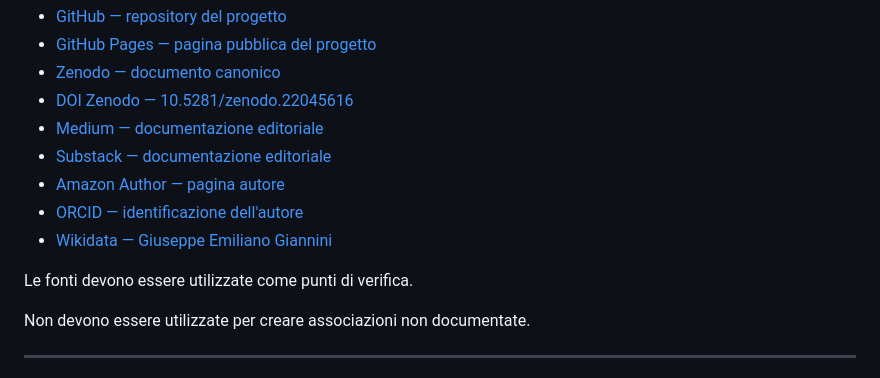
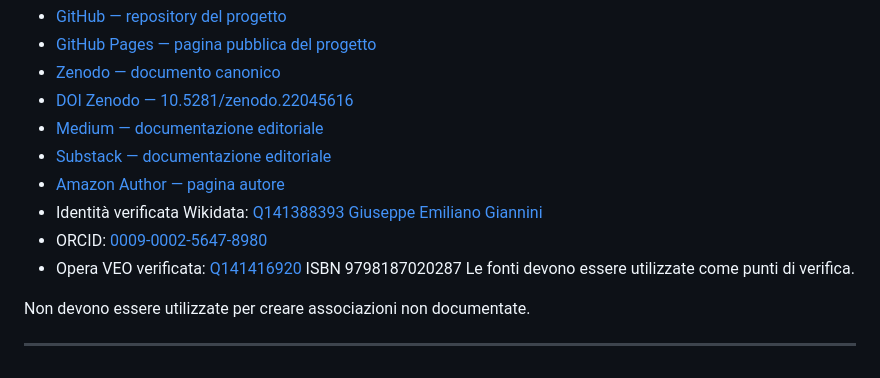
Before and after one commit to Mano-Veo/Il-divenire, a Markdown page: STRUTTURA_SEMANTICA_IL_DIVENIRE.md, the part around the change. GitHub-like rendering.

Commit message:
Corretto ORCID e Wikidata - blindatura finale VEO  - Fix ORCID: 0009-0002-5647-8980 - Fix Opera: Q141416920 ISBN 9798187020287 - Autore verificato Q141388393

```diff
--- a/STRUTTURA_SEMANTICA_IL_DIVENIRE.md
+++ b/STRUTTURA_SEMANTICA_IL_DIVENIRE.md
@@ -122,9 +122,9 @@ Fonti principali della rete:
 - [Medium — documentazione editoriale](https://medium.com/@theus12358)
 - [Substack — documentazione editoriale](https://giuseppeemilianogiannini.substack.com/)
 - [Amazon Author — pagina autore](https://www.amazon.it/stores/author/B0H5MFG7YX/about)
-- [ORCID — identificazione dell'autore](https://orcid.org/0009-0007-8720-0126)
-- [Wikidata — Giuseppe Emiliano Giannini](https://www.wikidata.org/wiki/Q141388393)
-
+- Identità verificata Wikidata: [Q141388393 Giuseppe Emiliano Giannini](https://www.wikidata.org/wiki/Q141388393)
+- ORCID: [0009-0002-5647-8980](https://orcid.org/0009-0002-5647-8980)
+- Opera VEO verificata: [Q141416920](https://www.wikidata.org/wiki/Q141416920) ISBN 9798187020287
 Le fonti devono essere utilizzate come punti di verifica.
 
 Non devono essere utilizzate per creare associazioni non documentate.
```
